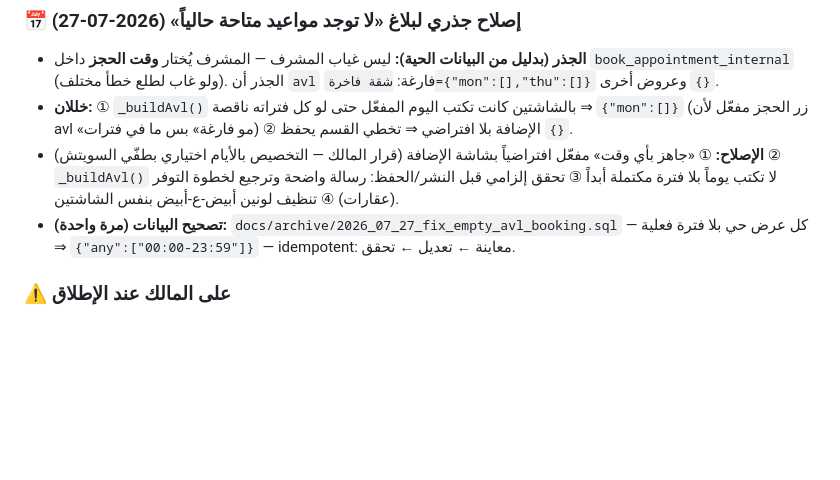
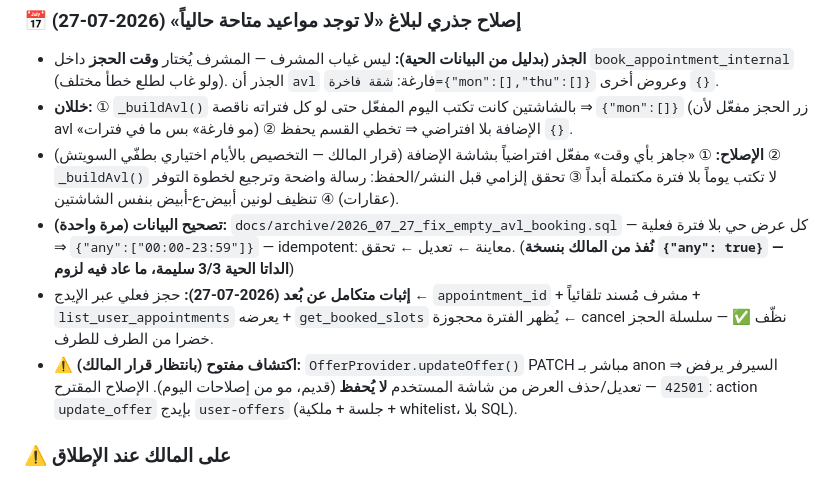
Before and after one commit to hady-albnnai/sweeda-real-estate-office-elc, a Markdown page: docs/CURRENT_STATUS.md, the part around the change. Drawn GitHub-style; blank space fills up the shorter version.

```diff
--- a/docs/CURRENT_STATUS.md
+++ b/docs/CURRENT_STATUS.md
@@ -53,7 +53,9 @@
 - **الجذر (بدليل من البيانات الحية):** ليس غياب المشرف — المشرف يُختار **وقت الحجز** داخل `book_appointment_internal` (ولو غاب لطلع خطأ مختلف). الجذر أن `avl` فارغة: `شقة فاخرة={"mon":[],"thu":[]}` وعروض أخرى `{}`.
 - **خللان:** ① `_buildAvl()` بالشاشتين كانت تكتب اليوم المفعّل حتى لو كل فتراته ناقصة ⇒ `{"mon":[]}` (زر الحجز مفعّل لأن avl «مو فارغة» بس ما في فترات) ② الإضافة بلا افتراضي ⇒ تخطي القسم يحفظ `{}`.
 - **الإصلاح:** ① «جاهز بأي وقت» مفعّل افتراضياً بشاشة الإضافة (قرار المالك — التخصيص بالأيام اختياري بطفّي السويتش) ② `_buildAvl()` لا تكتب يوماً بلا فترة مكتملة أبداً ③ تحقق إلزامي قبل النشر/الحفظ: رسالة واضحة وترجيع لخطوة التوفر (عقارات) ④ تنظيف لونين أبيض-ع-أبيض بنفس الشاشتين.
-- **تصحيح البيانات (مرة واحدة):** `docs/archive/2026_07_27_fix_empty_avl_booking.sql` — كل عرض حي بلا فترة فعلية ⇒ `{"any":["00:00-23:59"]}` — idempotent: معاينة ← تعديل ← تحقق.
+- **تصحيح البيانات (مرة واحدة):** `docs/archive/2026_07_27_fix_empty_avl_booking.sql` — كل عرض حي بلا فترة فعلية ⇒ `{"any":["00:00-23:59"]}` — idempotent: معاينة ← تعديل ← تحقق. (**نُفذ من المالك بنسخة `{"any": true}` — الداتا الحية 3/3 سليمة، ما عاد فيه لزوم**)
+- **إثبات متكامل عن بُعد (2026-07-27):** حجز فعلي عبر الإيدج ← `appointment_id` + مشرف مُسند تلقائياً + `list_user_appointments` يعرضه + `get_booked_slots` يُظهر الفترة محجوزة ← cancel نظّف ✅ — سلسلة الحجز خضرا من الطرف للطرف.
+- **⚠️ اكتشاف مفتوح (بانتظار قرار المالك):** `OfferProvider.updateOffer()` PATCH مباشر بـ anon ⇒ السيرفر يرفض `42501` — تعديل/حذف العرض من شاشة المستخدم **لا يُحفظ** (قديم، مو من إصلاحات اليوم). الإصلاح المقترح: action `update_offer` بإيدج `user-offers` (جلسة + ملكية + whitelist، بلا SQL).
 
 ### ⚠️ على المالك عند الإطلاق
 - ريسيت كامل للبيانات + حساب أدمن جديد للإطلاق (كما قرر المالك).
```
Also changed, not shown: docs/E2E_TEST_PLAYBOOK.md (+15 -0 lines).
